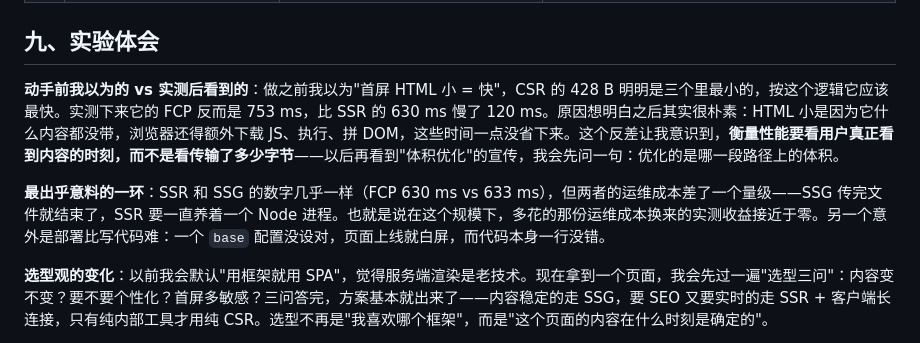
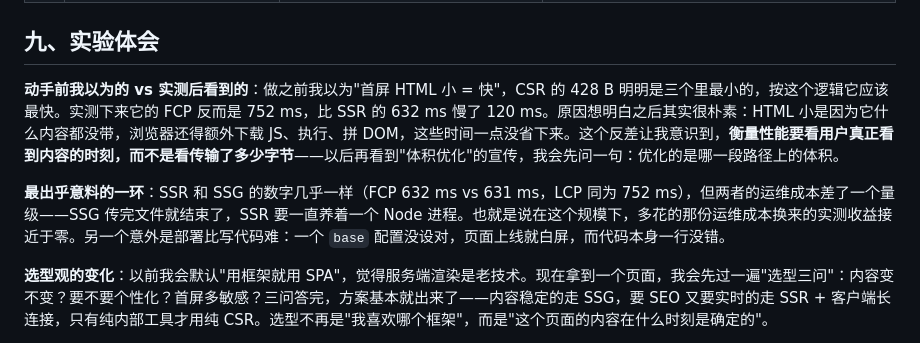
Before and after one commit to LZB-dot/se3306-exp1, a Markdown page: README.md, the part around the change. GitHub-like rendering.

Commit message:
docs: 实验体会数值与 3 轮中位数对齐
- FCP: 753->752 ms（CSR）、630->632 ms（SSR）、633->631 ms（SSG）

```diff
--- a/README.md
+++ b/README.md
@@ -334,9 +334,9 @@ SSG 是最优解的条件可以概括为四条：内容**相对稳定**（读写
 
 ## 九、实验体会
 
-**动手前我以为的 vs 实测后看到的**：做之前我以为"首屏 HTML 小 = 快"，CSR 的 428 B 明明是三个里最小的，按这个逻辑它应该最快。实测下来它的 FCP 反而是 753 ms，比 SSR 的 630 ms 慢了 120 ms。原因想明白之后其实很朴素：HTML 小是因为它什么内容都没带，浏览器还得额外下载 JS、执行、拼 DOM，这些时间一点没省下来。这个反差让我意识到，**衡量性能要看用户真正看到内容的时刻，而不是看传输了多少字节**——以后再看到"体积优化"的宣传，我会先问一句：优化的是哪一段路径上的体积。
+**动手前我以为的 vs 实测后看到的**：做之前我以为"首屏 HTML 小 = 快"，CSR 的 428 B 明明是三个里最小的，按这个逻辑它应该最快。实测下来它的 FCP 反而是 752 ms，比 SSR 的 632 ms 慢了 120 ms。原因想明白之后其实很朴素：HTML 小是因为它什么内容都没带，浏览器还得额外下载 JS、执行、拼 DOM，这些时间一点没省下来。这个反差让我意识到，**衡量性能要看用户真正看到内容的时刻，而不是看传输了多少字节**——以后再看到"体积优化"的宣传，我会先问一句：优化的是哪一段路径上的体积。
 
-**最出乎意料的一环**：SSR 和 SSG 的数字几乎一样（FCP 630 ms vs 633 ms），但两者的运维成本差了一个量级——SSG 传完文件就结束了，SSR 要一直养着一个 Node 进程。也就是说在这个规模下，多花的那份运维成本换来的实测收益接近于零。另一个意外是部署比写代码难：一个 `base` 配置没设对，页面上线就白屏，而代码本身一行没错。
+**最出乎意料的一环**：SSR 和 SSG 的数字几乎一样（FCP 632 ms vs 631 ms，LCP 同为 752 ms），但两者的运维成本差了一个量级——SSG 传完文件就结束了，SSR 要一直养着一个 Node 进程。也就是说在这个规模下，多花的那份运维成本换来的实测收益接近于零。另一个意外是部署比写代码难：一个 `base` 配置没设对，页面上线就白屏，而代码本身一行没错。
 
 **选型观的变化**：以前我会默认"用框架就用 SPA"，觉得服务端渲染是老技术。现在拿到一个页面，我会先过一遍"选型三问"：内容变不变？要不要个性化？首屏多敏感？三问答完，方案基本就出来了——内容稳定的走 SSG，要 SEO 又要实时的走 SSR + 客户端长连接，只有纯内部工具才用纯 CSR。选型不再是"我喜欢哪个框架"，而是"这个页面的内容在什么时刻是确定的"。
 
```
